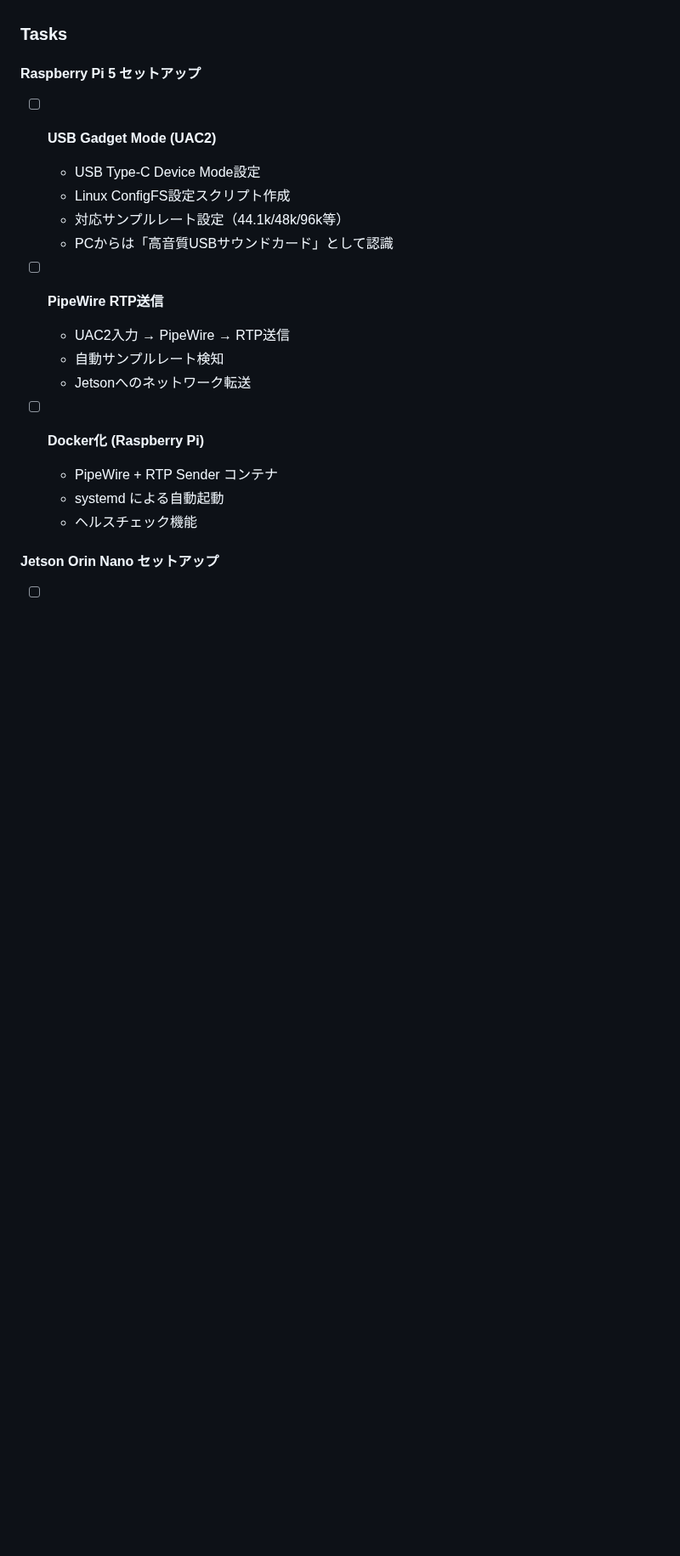
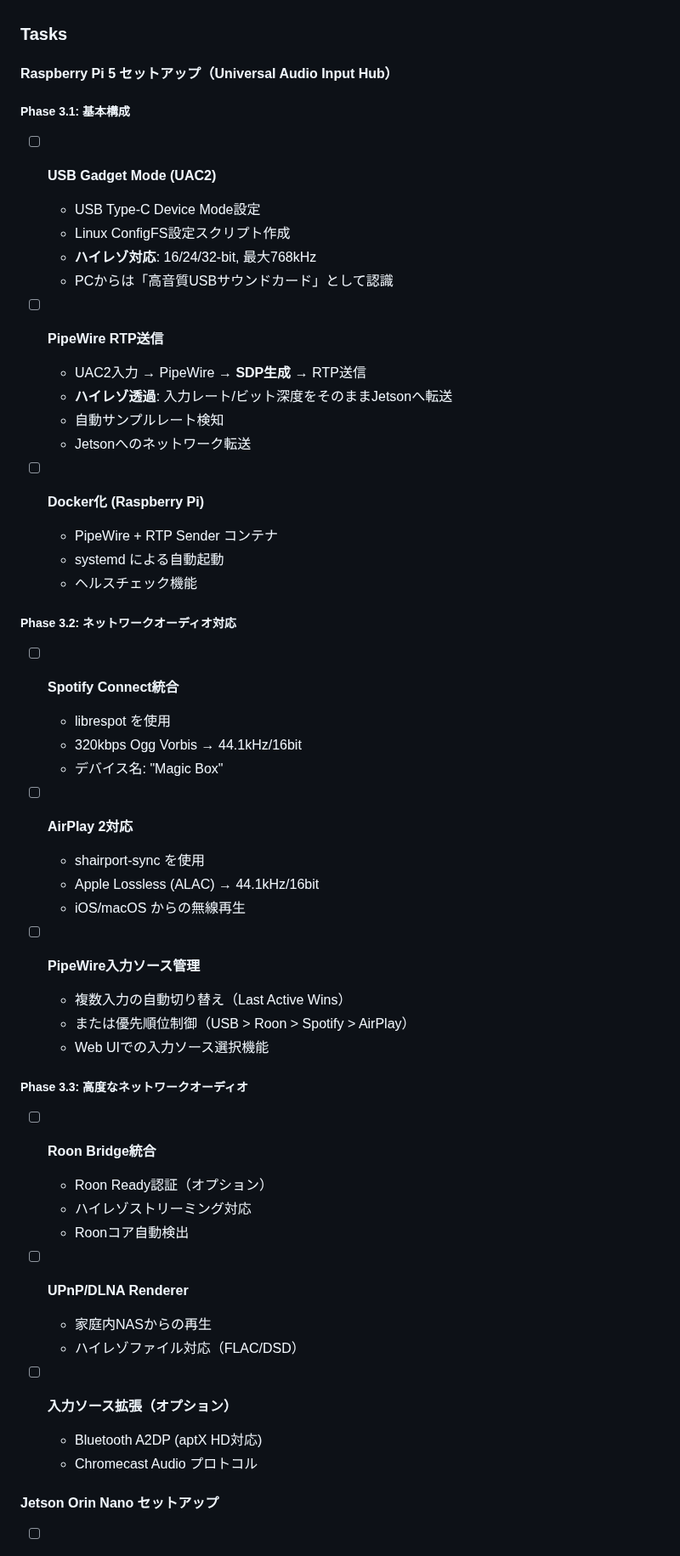
Before and after one commit to michihitoTakami/totton_audio_project, a Markdown page: docs/roadmap.md, the part around one of its changes. Shown at 85% size. GitHub-like rendering; blank space fills up the shorter version.

```diff
--- a/docs/roadmap.md
+++ b/docs/roadmap.md
@@ -229,15 +229,18 @@ GPU Processing (640k-tap FIR, 8x upsample)
 
 ### Tasks
 
-#### Raspberry Pi 5 セットアップ
+#### Raspberry Pi 5 セットアップ（Universal Audio Input Hub）
+
+##### Phase 3.1: 基本構成
 - [ ] **USB Gadget Mode (UAC2)**
   - USB Type-C Device Mode設定
   - Linux ConfigFS設定スクリプト作成
-  - 対応サンプルレート設定（44.1k/48k/96k等）
+  - **ハイレゾ対応**: 16/24/32-bit, 最大768kHz
   - PCからは「高音質USBサウンドカード」として認識
 
 - [ ] **PipeWire RTP送信**
-  - UAC2入力 → PipeWire → RTP送信
+  - UAC2入力 → PipeWire → **SDP生成** → RTP送信
+  - **ハイレゾ透過**: 入力レート/ビット深度をそのままJetsonへ転送
   - 自動サンプルレート検知
   - Jetsonへのネットワーク転送
 
@@ -246,6 +249,36 @@ GPU Processing (640k-tap FIR, 8x upsample)
   - systemd による自動起動
   - ヘルスチェック機能
 
+##### Phase 3.2: ネットワークオーディオ対応
+- [ ] **Spotify Connect統合**
+  - librespot を使用
+  - 320kbps Ogg Vorbis → 44.1kHz/16bit
+  - デバイス名: "Magic Box"
+
+- [ ] **AirPlay 2対応**
+  - shairport-sync を使用
+  - Apple Lossless (ALAC) → 44.1kHz/16bit
+  - iOS/macOS からの無線再生
+
+- [ ] **PipeWire入力ソース管理**
+  - 複数入力の自動切り替え（Last Active Wins）
+  - または優先順位制御（USB > Roon > Spotify > AirPlay）
+  - Web UIでの入力ソース選択機能
+
+##### Phase 3.3: 高度なネットワークオーディオ
+- [ ] **Roon Bridge統合**
+  - Roon Ready認証（オプション）
+  - ハイレゾストリーミング対応
+  - Roonコア自動検出
+
+- [ ] **UPnP/DLNA Renderer**
+  - 家庭内NASからの再生
+  - ハイレゾファイル対応（FLAC/DSD）
+
+- [ ] **入力ソース拡張（オプション）**
+  - Bluetooth A2DP (aptX HD対応)
+  - Chromecast Audio プロトコル
+
 #### Jetson Orin Nano セットアップ
 - [ ] **Jetson移植**
   - CUDA Architecture変更 (SM 7.5 → SM 8.7)
```
Also changed, not shown: other parts of docs/roadmap.md (+7 -4 lines), CLAUDE.md (+11 -6 lines), docs/architecture/rtp-highres-support.md (added, +309 -0 lines).
